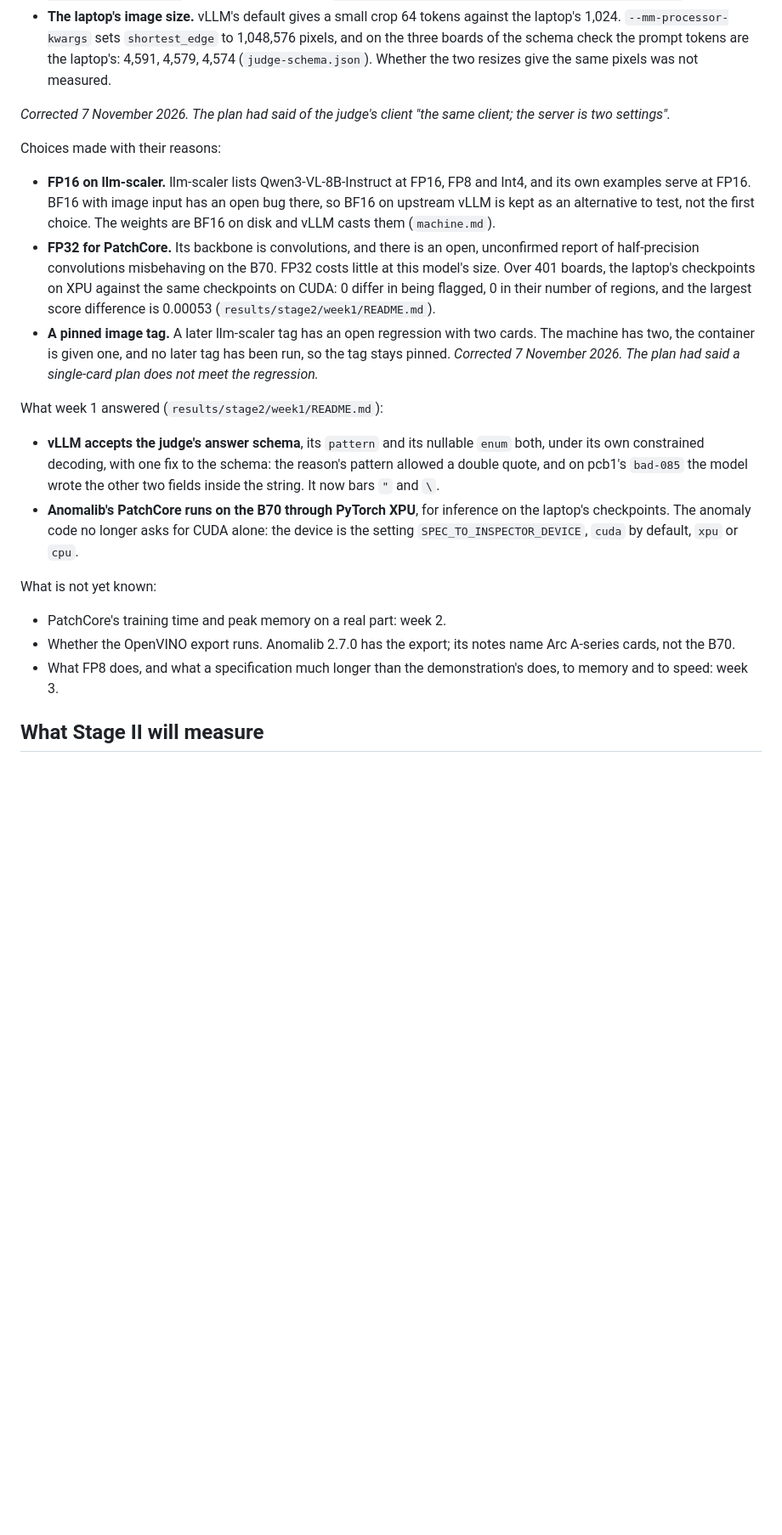
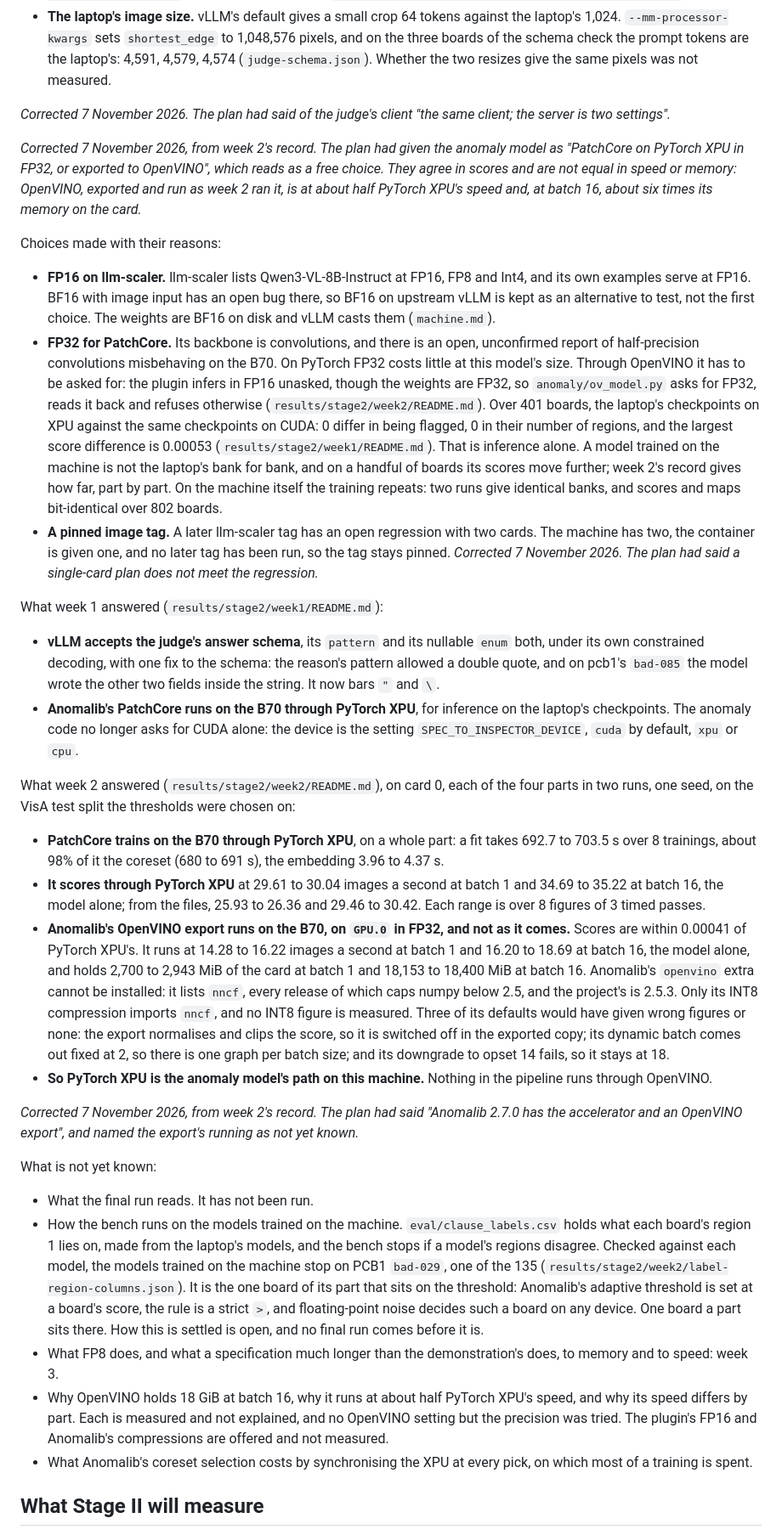
Before and after one commit to BrianIsaac/spec-to-inspector, a Markdown page: docs/stage2.md, the part around one of its changes. Shown at 85% size. Drawn GitHub-style; blank space fills up the shorter version.

Commit message:
docs(stage2): what week 2 answered and what stays open, in the machine's figures

```diff
--- a/docs/stage2.md
+++ b/docs/stage2.md
@@ -126,6 +138,12 @@ the pipeline the protocol declares, and both are defaults of
 *Corrected 7 November 2026. The plan had said of the judge's client "the same
 client; the server is two settings".*
 
+*Corrected 7 November 2026, from week 2's record. The plan had given the anomaly
+model as "PatchCore on PyTorch XPU in FP32, or exported to OpenVINO", which reads
+as a free choice. They agree in scores and are not equal in speed or memory:
+OpenVINO, exported and run as week 2 ran it, is at about half PyTorch XPU's speed
+and, at batch 16, about six times its memory on the card.*
+
 Choices made with their reasons:
 
 - **FP16 on llm-scaler.** llm-scaler lists Qwen3-VL-8B-Instruct at FP16, FP8
@@ -135,10 +153,17 @@ Choices made with their reasons:
   (`machine.md`).
 - **FP32 for PatchCore.** Its backbone is convolutions, and there is an open,
   unconfirmed report of half-precision convolutions misbehaving on the B70.
-  FP32 costs little at this model's size. Over 401 boards, the laptop's
+  On PyTorch FP32 costs little at this model's size. Through OpenVINO it has to
+  be asked for: the plugin infers in FP16 unasked, though the weights are FP32,
+  so `anomaly/ov_model.py` asks for FP32, reads it back and refuses otherwise
+  (`results/stage2/week2/README.md`). Over 401 boards, the laptop's
   checkpoints on XPU against the same checkpoints on CUDA: 0 differ in being
   flagged, 0 in their number of regions, and the largest score difference is
-  0.00053 (`results/stage2/week1/README.md`).
+  0.00053 (`results/stage2/week1/README.md`). That is inference alone. A model
+  trained on the machine is not the laptop's bank for bank, and on a handful of
+  boards its scores move further; week 2's record gives how far, part by part.
+  On the machine itself the training repeats: two runs give identical banks, and
+  scores and maps bit-identical over 802 boards.
 - **A pinned image tag.** A later llm-scaler tag has an open regression with
   two cards. The machine has two, the container is given one, and no later
   tag has been run, so the tag stays pinned. *Corrected 7 November 2026. The
@@ -155,13 +180,53 @@ What week 1 answered (`results/stage2/week1/README.md`):
   device is the setting `SPEC_TO_INSPECTOR_DEVICE`, `cuda` by default, `xpu` or
   `cpu`.
 
+What week 2 answered (`results/stage2/week2/README.md`), on card 0, each of the
+four parts in two runs, one seed, on the VisA test split the thresholds were chosen
+on:
+
+- **PatchCore trains on the B70 through PyTorch XPU**, on a whole part: a fit takes
+  692.7 to 703.5 s over 8 trainings, about 98% of it the coreset (680 to 691 s), the
+  embedding 3.96 to 4.37 s.
+- **It scores through PyTorch XPU** at 29.61 to 30.04 images a second at batch 1 and
+  34.69 to 35.22 at batch 16, the model alone; from the files, 25.93 to 26.36 and
+  29.46 to 30.42. Each range is over 8 figures of 3 timed passes.
+- **Anomalib's OpenVINO export runs on the B70, on `GPU.0` in FP32, and not as it
+  comes.** Scores are within 0.00041 of PyTorch XPU's. It runs at 14.28 to 16.22
+  images a second at batch 1 and 16.20 to 18.69 at batch 16, the model alone, and
+  holds 2,700 to 2,943 MiB of the card at batch 1 and 18,153 to 18,400 MiB at batch
+  16. Anomalib's `openvino` extra cannot be installed: it lists `nncf`, every release
+  of which caps numpy below 2.5, and the project's is 2.5.3. Only its INT8 compression
+  imports `nncf`, and no INT8 figure is measured. Three of its defaults would have
+  given wrong figures or none: the export normalises and clips the score, so it is
+  switched off in the exported copy; its dynamic batch comes out fixed at 2, so there
+  is one graph per batch size; and its downgrade to opset 14 fails, so it stays at 18.
+- **So PyTorch XPU is the anomaly model's path on this machine.** Nothing in the
+  pipeline runs through OpenVINO.
+
+*Corrected 7 November 2026, from week 2's record. The plan had said "Anomalib 2.7.0
+has the accelerator and an OpenVINO export", and named the export's running as not
+yet known.*
+
 What is not yet known:
 
-- PatchCore's training time and peak memory on a real part: week 2.
-- Whether the OpenVINO export runs. Anomalib 2.7.0 has the export; its notes
-  name Arc A-series cards, not the B70.
+- What the final run reads. It has not been run.
+- How the bench runs on the models trained on the machine. `eval/clause_labels.csv`
+  holds what each board's region 1 lies on, made from the laptop's models, and the
+  bench stops if a model's regions disagree. Checked against each model, the models
+  trained on the machine stop on PCB1 `bad-029`, one of the 135
+  (`results/stage2/week2/label-region-columns.json`). It is the one board of its part
+  that sits on the threshold: Anomalib's adaptive threshold is set at a board's score,
+  the rule is a strict `>`, and floating-point noise decides such a board on any
+  device. One board a part sits there. How this is settled is open, and no final run
+  comes before it is.
 - What FP8 does, and what a specification much longer than the demonstration's
   does, to memory and to speed: week 3.
+- Why OpenVINO holds 18 GiB at batch 16, why it runs at about half PyTorch XPU's speed,
+  and why its speed differs by part. Each is measured and not explained, and no
+  OpenVINO setting but the precision was tried. The plugin's FP16 and Anomalib's
+  compressions are offered and not measured.
+- What Anomalib's coreset selection costs by synchronising the XPU at every pick, on
+  which most of a training is spent.
 
 ## What Stage II will measure
 
```
Also changed, not shown: other parts of docs/stage2.md (+23 -10 lines).
